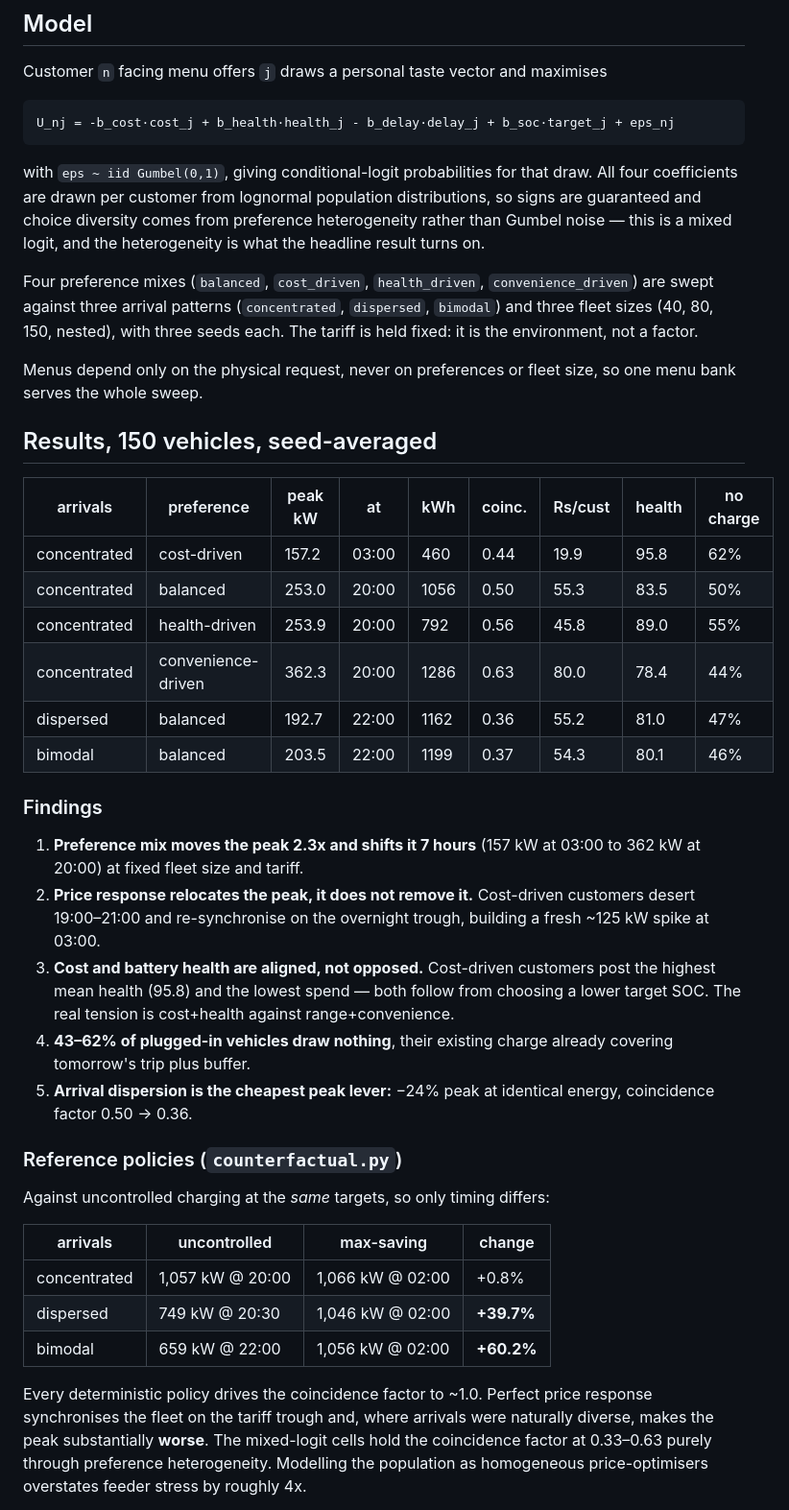
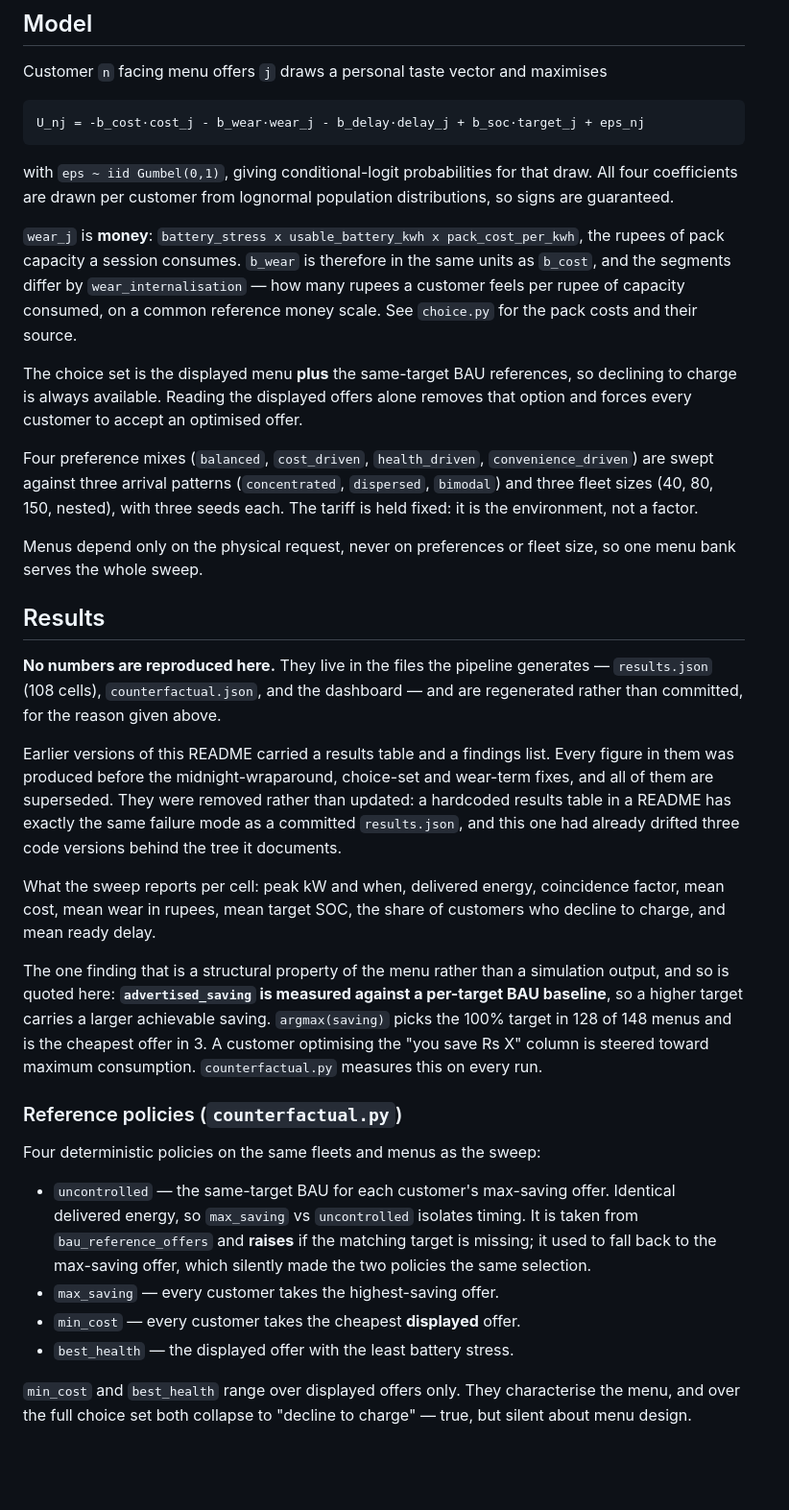
Before and after one commit to kanishkasingh06/customer_centric_residential_ev_charging, a Markdown page: research/README.md, the part around one of its changes. Shown at 96% size. Drawn GitHub-style; blank space fills up the shorter version.

Commit message:
Stop the research README hardcoding regenerated numbers
The README carried a results table, a findings list and a reference-policy
table, all produced before the midnight-wraparound, choice-set and wear-term
fixes. Every figure in them was superseded and nothing in the file said so --
the same failure mode as the committed results.json this tree already stopped
tracking, and by now three code versions behind the tree it documents.

Removed rather than updated. A hardcoded results table in a README has to be
re-earned on every run exactly like a results file does, and this one never
was. Numbers live in results.json, counterfactual.json and the dashboard, which
the pipeline regenerates.

Kept: the per-cell metric list, and the one finding that is a structural
property of the menu rather than a simulation output -- advertised_saving is
measured against a per-target BAU baseline, so argmax(saving) picks the 100%
target in 128 of 148 menus and is the cheapest offer in 3. counterfactual.py
re-measures that on every run.

Also corrected in the same file:
- the utility formula still read +b_health*health; it is now -b_wear*wear, with
  wear in rupees and the internalisation parameter explained.
- the model section did not mention that the choice set includes the BAU
  references, which is what makes declining to charge possible.
- the reference-policy section now records why uncontrolled raises instead of
  falling back, why min_cost and best_health stay on displayed offers, and that
  the choice-model rows deliver much less energy than the policy rows, so their
  "vs uncontrolled" percentages are not like-for-like.

Verified by running the whole pipeline end to end on a shrunken fleet: 24 cells
built, verify.py all checks pass, counterfactual.py writes beside its siblings
when launched from a different directory, plots.py produces a dashboard with no
remaining b_health, Health column or health-score sentence.

Co-Authored-By: Claude Opus 5 <noreply@anthropic.com>
Claude-Session: https://claude.ai/code/session_01UYT63EnkF646x5msaVYr3L

````diff
--- a/research/README.md
+++ b/research/README.md
@@ -57,14 +57,22 @@ stale copy around.
 Customer `n` facing menu offers `j` draws a personal taste vector and maximises
 
 ```
-U_nj = -b_cost·cost_j + b_health·health_j - b_delay·delay_j + b_soc·target_j + eps_nj
+U_nj = -b_cost·cost_j - b_wear·wear_j - b_delay·delay_j + b_soc·target_j + eps_nj
 ```
 
 with `eps ~ iid Gumbel(0,1)`, giving conditional-logit probabilities for that
 draw. All four coefficients are drawn per customer from lognormal population
-distributions, so signs are guaranteed and choice diversity comes from
-preference heterogeneity rather than Gumbel noise — this is a mixed logit, and
-the heterogeneity is what the headline result turns on.
+distributions, so signs are guaranteed.
+
+`wear_j` is **money**: `battery_stress x usable_battery_kwh x pack_cost_per_kwh`,
+the rupees of pack capacity a session consumes. `b_wear` is therefore in the
+same units as `b_cost`, and the segments differ by `wear_internalisation` — how
+many rupees a customer feels per rupee of capacity consumed, on a common
+reference money scale. See `choice.py` for the pack costs and their source.
+
+The choice set is the displayed menu **plus** the same-target BAU references,
+so declining to charge is always available. Reading the displayed offers alone
+removes that option and forces every customer to accept an optimised offer.
 
 Four preference mixes (`balanced`, `cost_driven`, `health_driven`,
 `convenience_driven`) are swept against three arrival patterns
@@ -75,47 +83,46 @@ environment, not a factor.
 Menus depend only on the physical request, never on preferences or fleet size,
 so one menu bank serves the whole sweep.
 
-## Results, 150 vehicles, seed-averaged
+## Results
 
-| arrivals | preference | peak kW | at | kWh | coinc. | Rs/cust | health | no charge |
-|---|---|---|---|---|---|---|---|---|
-| concentrated | cost-driven | 157.2 | 03:00 | 460 | 0.44 | 19.9 | 95.8 | 62% |
-| concentrated | balanced | 253.0 | 20:00 | 1056 | 0.50 | 55.3 | 83.5 | 50% |
-| concentrated | health-driven | 253.9 | 20:00 | 792 | 0.56 | 45.8 | 89.0 | 55% |
-| concentrated | convenience-driven | 362.3 | 20:00 | 1286 | 0.63 | 80.0 | 78.4 | 44% |
-| dispersed | balanced | 192.7 | 22:00 | 1162 | 0.36 | 55.2 | 81.0 | 47% |
-| bimodal | balanced | 203.5 | 22:00 | 1199 | 0.37 | 54.3 | 80.1 | 46% |
+**No numbers are reproduced here.** They live in the files the pipeline
+generates — `results.json` (108 cells), `counterfactual.json`, and the
+dashboard — and are regenerated rather than committed, for the reason given
+above.
 
-### Findings
+Earlier versions of this README carried a results table and a findings list.
+Every figure in them was produced before the midnight-wraparound, choice-set
+and wear-term fixes, and all of them are superseded. They were removed rather
+than updated: a hardcoded results table in a README has exactly the same
+failure mode as a committed `results.json`, and this one had already drifted
+three code versions behind the tree it documents.
 
-1. **Preference mix moves the peak 2.3x and shifts it 7 hours** (157 kW at
-   03:00 to 362 kW at 20:00) at fixed fleet size and tariff.
-2. **Price response relocates the peak, it does not remove it.** Cost-driven
-   customers desert 19:00–21:00 and re-synchronise on the overnight trough,
-   building a fresh ~125 kW spike at 03:00.
-3. **Cost and battery health are aligned, not opposed.** Cost-driven customers
-   post the highest mean health (95.8) and the lowest spend — both follow from
-   choosing a lower target SOC. The real tension is cost+health against
-   range+convenience.
-4. **43–62% of plugged-in vehicles draw nothing**, their existing charge
-   already covering tomorrow's trip plus buffer.
-5. **Arrival dispersion is the cheapest peak lever:** −24% peak at identical
-   energy, coincidence factor 0.50 → 0.36.
+What the sweep reports per cell: peak kW and when, delivered energy,
+coincidence factor, mean cost, mean wear in rupees, mean target SOC, the share
+of customers who decline to charge, and mean ready delay.
+
+The one finding that is a structural property of the menu rather than a
+simulation output, and so is quoted here: **`advertised_saving` is measured
+against a per-target BAU baseline**, so a higher target carries a larger
+achievable saving. `argmax(saving)` picks the 100% target in 128 of 148 menus
+and is the cheapest offer in 3. A customer optimising the "you save Rs X"
+column is steered toward maximum consumption. `counterfactual.py` measures this
+on every run.
 
 ### Reference policies (`counterfactual.py`)
 
-Against uncontrolled charging at the *same* targets, so only timing differs:
+Four deterministic policies on the same fleets and menus as the sweep:
 
-| arrivals | uncontrolled | max-saving | change |
-|---|---|---|---|
-| concentrated | 1,057 kW @ 20:00 | 1,066 kW @ 02:00 | +0.8% |
-| dispersed | 749 kW @ 20:30 | 1,046 kW @ 02:00 | **+39.7%** |
-| bimodal | 659 kW @ 22:00 | 1,056 kW @ 02:00 | **+60.2%** |
+* `uncontrolled` — the same-target BAU for each customer's max-saving offer.
+  Identical delivered energy, so `max_saving` vs `uncontrolled` isolates
+  timing. It is taken from `bau_reference_offers` and **raises** if the
+  matching target is missing; it used to fall back to the max-saving offer,
+  which silently made the two policies the same selection.
+* `max_saving` — every customer takes the highest-saving offer.
+* `min_cost` — every customer takes the cheapest **displayed** offer.
+* `best_health` — the displayed offer with the least battery stress.
 
-Every deterministic policy drives the coincidence factor to ~1.0. Perfect price
-response synchronises the fleet on the tariff trough and, where arrivals were
-naturally diverse, makes the peak substantially **worse**. The mixed-logit
-cells hold the coincidence factor at 0.33–0.63 purely through preference
-heterogeneity. Modelling the population as homogeneous price-optimisers
-overstates feeder stress by roughly 4x.
+`min_cost` and `best_health` range over displayed offers only. They
+characterise the menu, and over the full choice set both collapse to "decline
+to charge" — true, but silent about menu design.
 
````
Also changed, not shown: other parts of research/README.md (+4 -19 lines).
